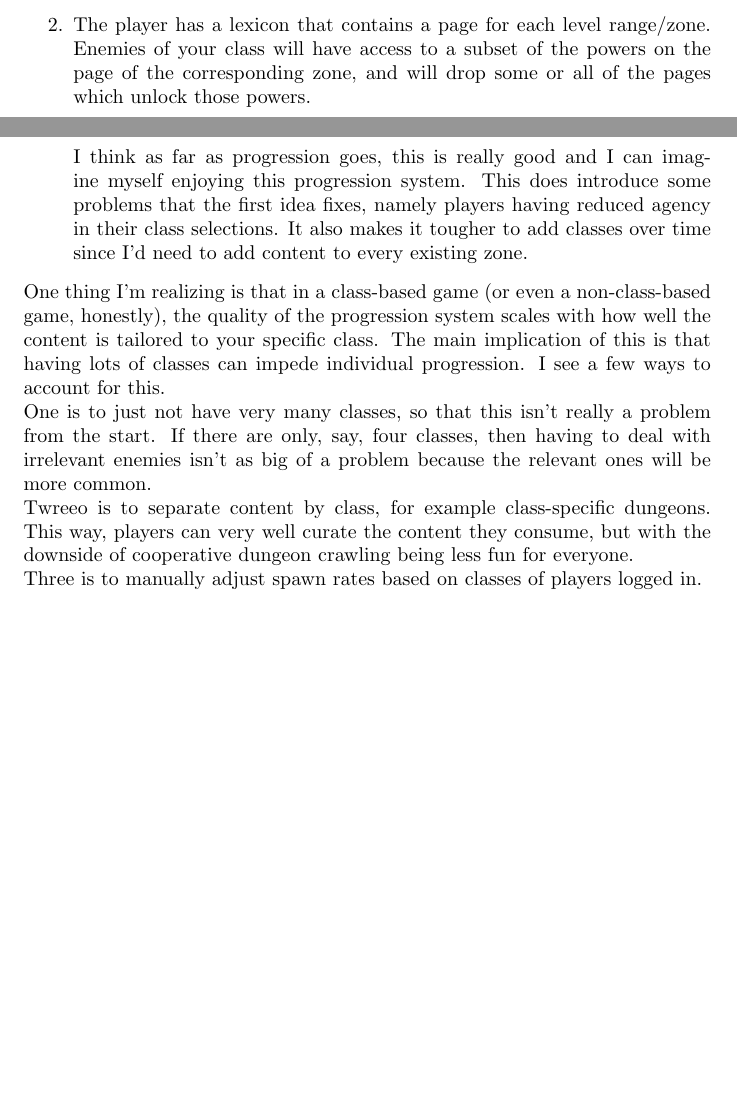
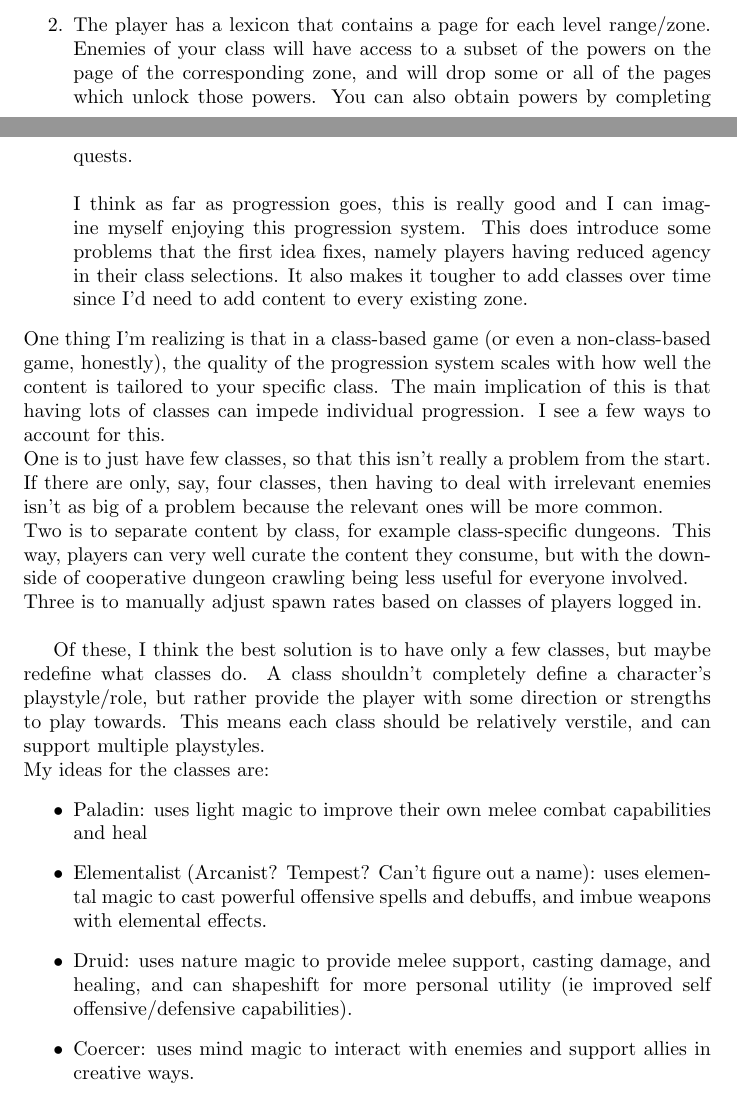
Before and after one commit to jamesw732/Troop-of-Olde, a LaTeX document (Doc/developer.tex): two parts of pages 5 and 6 of 17, joined at a grey line, cut so that both start at the same text, the shorter picture padded with empty space. Compiled offline with pdfLaTeX.

Commit message:
update developer.tex class system

```diff
--- a/Doc/developer.tex
+++ b/Doc/developer.tex
@@ -109,7 +109,7 @@ There are several ideas for how to implement a class system, each with their dra
         how does enemy multiclassing work?
     \item The player has a lexicon that contains a page for each level range/zone. Enemies of your class
         will have access to a subset of the powers on the page of the corresponding zone, and will drop some
-        or all of the pages which unlock those powers. \\\ \\
+        or all of the pages which unlock those powers. You can also obtain powers by completing quests.\\\ \\
         I think as far as progression goes, this is really good and I can imagine myself enjoying this
         progression system. This does introduce some problems that the first idea fixes, namely players
         having reduced agency in their class selections. It also makes it tougher to add classes over
@@ -119,13 +119,27 @@ One thing I'm realizing is that in a class-based game (or even a non-class-based
 quality of the progression system scales with how well the content is tailored to your specific class.
 The main implication of this is that having lots of classes can impede individual progression.
 I see a few ways to account for this.\\
-One is to just not have very many classes, so that this isn't
+One is to just have few classes, so that this isn't
 really a problem from the start. If there are only, say, four classes, then having to deal with
 irrelevant enemies isn't as big of a problem because the relevant ones will be more common.\\
-Twreeo is to separate content by class, for example class-specific dungeons. This way, players can
+Two is to separate content by class, for example class-specific dungeons. This way, players can
 very well curate the content they consume, but with the downside of cooperative dungeon crawling
-being less fun for everyone.\\
-Three is to manually adjust spawn rates based on classes of players logged in.
+being less useful for everyone involved.\\
+Three is to manually adjust spawn rates based on classes of players logged in.\\
+
+Of these, I think the best solution is to have only a few classes, but maybe redefine what classes do.
+A class shouldn't completely define a character's playstyle/role, but rather provide the player with some
+direction or strengths to play towards. This means each class should be relatively verstile, and
+can support multiple playstyles.\\
+My ideas for the classes are:
+\begin{itemize}
+    \item Paladin: uses light magic to improve their own melee combat capabilities and heal
+    \item Elementalist (Arcanist? Tempest? Can't figure out a name): uses elemental magic to cast powerful
+        offensive spells and debuffs, and imbue weapons with elemental effects.
+    \item Druid: uses nature magic to provide melee support, casting damage, and healing, and can
+        shapeshift for more personal utility (ie improved self offensive/defensive capabilities).
+    \item Coercer: uses mind magic to interact with enemies and support allies in creative ways.
+\end{itemize}
 
 \section{Content}
 \subsection{Characters}
```
